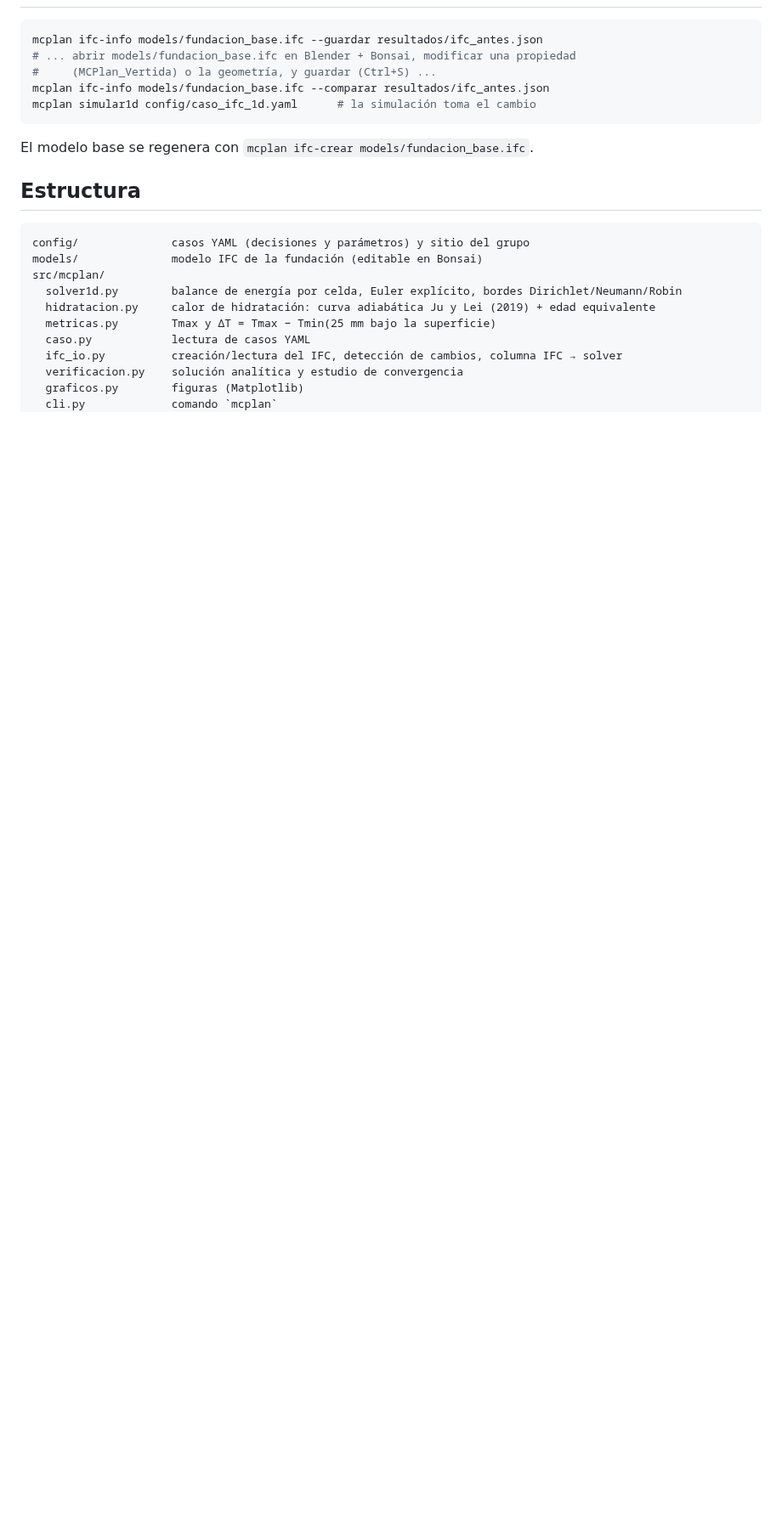
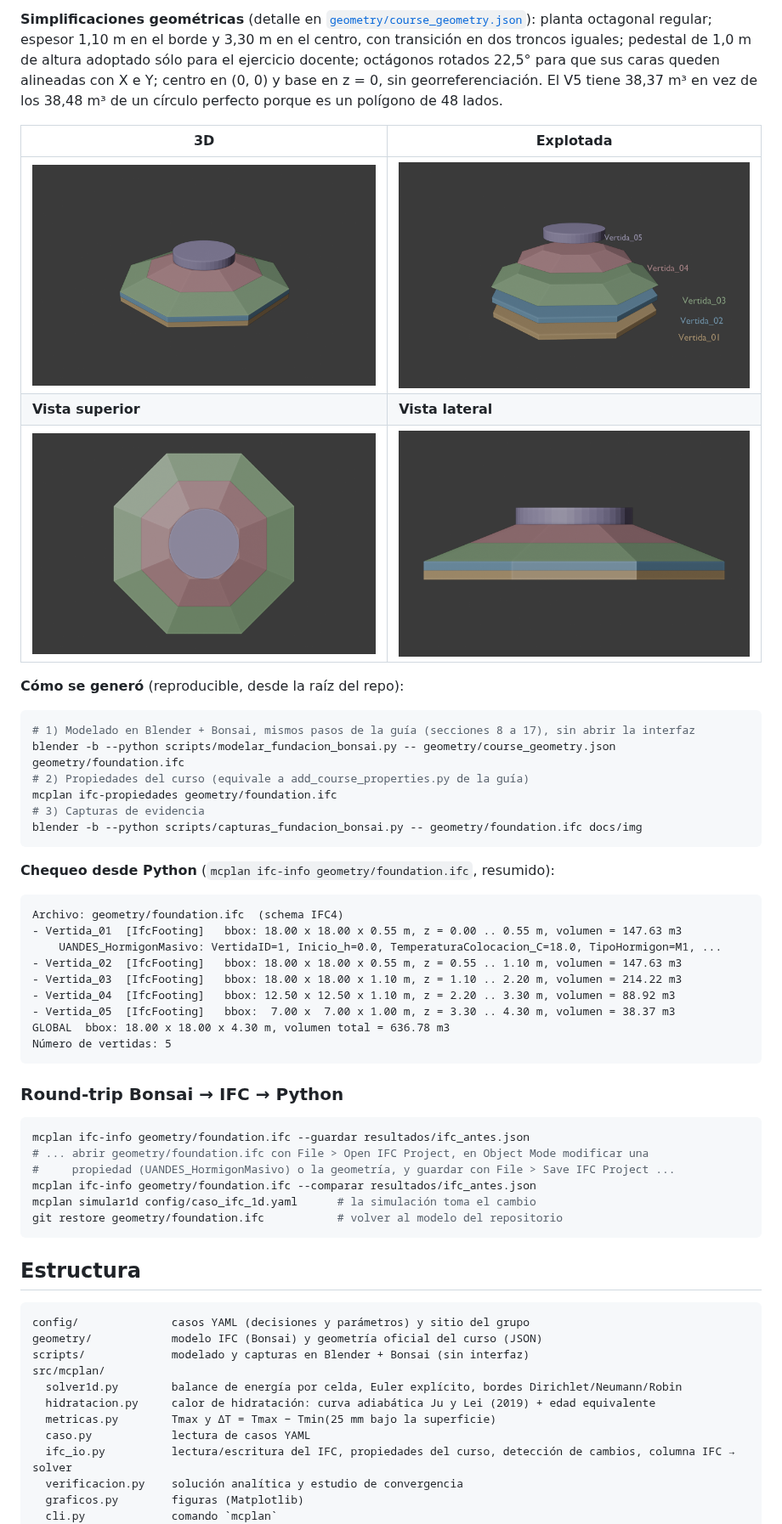
Before and after one commit to tbdiaz/Proyecto-Hormigon-Masivo, a Markdown page: README.md, the part around one of its changes. Shown at 85% size. GitHub-like rendering; pictures changed too: docs/img/fundacion_3d.png (added), docs/img/fundacion_explotada.png (added), docs/img/fundacion_lateral.png (added); blank space fills up the shorter version.

````diff
--- a/README.md
+++ b/README.md
@@ -64,25 +86,64 @@ mcplan simular1d config/caso_base_1d.yaml --dt 3000 --forzar   # se ve la diverg
+**Simplificaciones geométricas** (detalle en [`geometry/course_geometry.json`](geometry/course_geometry.json)):
+planta octagonal regular; espesor 1,10 m en el borde y 3,30 m en el centro, con transición en dos
+troncos iguales; pedestal de 1,0 m de altura adoptado sólo para el ejercicio docente; octágonos rotados
+22,5° para que sus caras queden alineadas con X e Y; centro en (0, 0) y base en z = 0, sin
+georreferenciación. El V5 tiene 38,37 m³ en vez de los 38,48 m³ de un círculo perfecto porque es un
+polígono de 48 lados.
+
+| 3D | Explotada |
+|---|---|
+| ![3D](docs/img/fundacion_3d.png) | ![Vertidas](docs/img/fundacion_explotada.png) |
+| **Vista superior** | **Vista lateral** |
+| ![Superior](docs/img/fundacion_superior.png) | ![Lateral](docs/img/fundacion_lateral.png) |
+
+**Cómo se generó** (reproducible, desde la raíz del repo):
 
 ```powershell
-mcplan ifc-info models/fundacion_base.ifc --guardar resultados/ifc_antes.json
-# ... abrir models/fundacion_base.ifc en Blender + Bonsai, modificar una propiedad
-#     (MCPlan_Vertida) o la geometría, y guardar (Ctrl+S) ...
-mcplan ifc-info models/fundacion_base.ifc --comparar resultados/ifc_antes.json
-mcplan simular1d config/caso_ifc_1d.yaml      # la simulación toma el cambio
+# 1) Modelado en Blender + Bonsai, mismos pasos de la guía (secciones 8 a 17), sin abrir la interfaz
+blender -b --python scripts/modelar_fundacion_bonsai.py -- geometry/course_geometry.json geometry/foundation.ifc
+# 2) Propiedades del curso (equivale a add_course_properties.py de la guía)
+mcplan ifc-propiedades geometry/foundation.ifc
+# 3) Capturas de evidencia
+blender -b --python scripts/capturas_fundacion_bonsai.py -- geometry/foundation.ifc docs/img
 ```
 
-El modelo base se regenera con `mcplan ifc-crear models/fundacion_base.ifc`.
+**Chequeo desde Python** (`mcplan ifc-info geometry/foundation.ifc`, resumido):
+
+```text
+Archivo: geometry/foundation.ifc  (schema IFC4)
+- Vertida_01  [IfcFooting]   bbox: 18.00 x 18.00 x 0.55 m, z = 0.00 .. 0.55 m, volumen = 147.63 m3
+    UANDES_HormigonMasivo: VertidaID=1, Inicio_h=0.0, TemperaturaColocacion_C=18.0, TipoHormigon=M1, ...
+- Vertida_02  [IfcFooting]   bbox: 18.00 x 18.00 x 0.55 m, z = 0.55 .. 1.10 m, volumen = 147.63 m3
+- Vertida_03  [IfcFooting]   bbox: 18.00 x 18.00 x 1.10 m, z = 1.10 .. 2.20 m, volumen = 214.22 m3
+- Vertida_04  [IfcFooting]   bbox: 12.50 x 12.50 x 1.10 m, z = 2.20 .. 3.30 m, volumen = 88.92 m3
+- Vertida_05  [IfcFooting]   bbox:  7.00 x  7.00 x 1.00 m, z = 3.30 .. 4.30 m, volumen = 38.37 m3
+GLOBAL  bbox: 18.00 x 18.00 x 4.30 m, volumen total = 636.78 m3
+Número de vertidas: 5
+```
+
+### Round-trip Bonsai → IFC → Python
+
+```powershell
+mcplan ifc-info geometry/foundation.ifc --guardar resultados/ifc_antes.json
+# ... abrir geometry/foundation.ifc con File > Open IFC Project, en Object Mode modificar una
+#     propiedad (UANDES_HormigonMasivo) o la geometría, y guardar con File > Save IFC Project ...
+mcplan ifc-info geometry/foundation.ifc --comparar resultados/ifc_antes.json
+mcplan simular1d config/caso_ifc_1d.yaml      # la simulación toma el cambio
+git restore geometry/foundation.ifc           # volver al modelo del repositorio
+```
 
 ## Estructura
 
 ```
 config/              casos YAML (decisiones y parámetros) y sitio del grupo
-models/              modelo IFC de la fundación (editable en Bonsai)
+geometry/            modelo IFC (Bonsai) y geometría oficial del curso (JSON)
+scripts/             modelado y capturas en Blender + Bonsai (sin interfaz)
 src/mcplan/
   solver1d.py        balance de energía por celda, Euler explícito, bordes Dirichlet/Neumann/Robin
   hidratacion.py     calor de hidratación: curva adiabática Ju y Lei (2019) + edad equivalente
   metricas.py        Tmax y ΔT = Tmax − Tmin(25 mm bajo la superficie)
   caso.py            lectura de casos YAML
-  ifc_io.py          creación/lectura del IFC, detección de cambios, columna IFC → solver
+  ifc_io.py          lectura/escritura del IFC, propiedades del curso, detección de cambios, columna IFC → solver
   verificacion.py    solución analítica y estudio de convergencia
   graficos.py        figuras (Matplotlib)
   cli.py             comando `mcplan`
````
Also changed, not shown: other parts of README.md (+44 -18 lines), docs/modelo_1d.md (+41 -14 lines), 13 other files.
